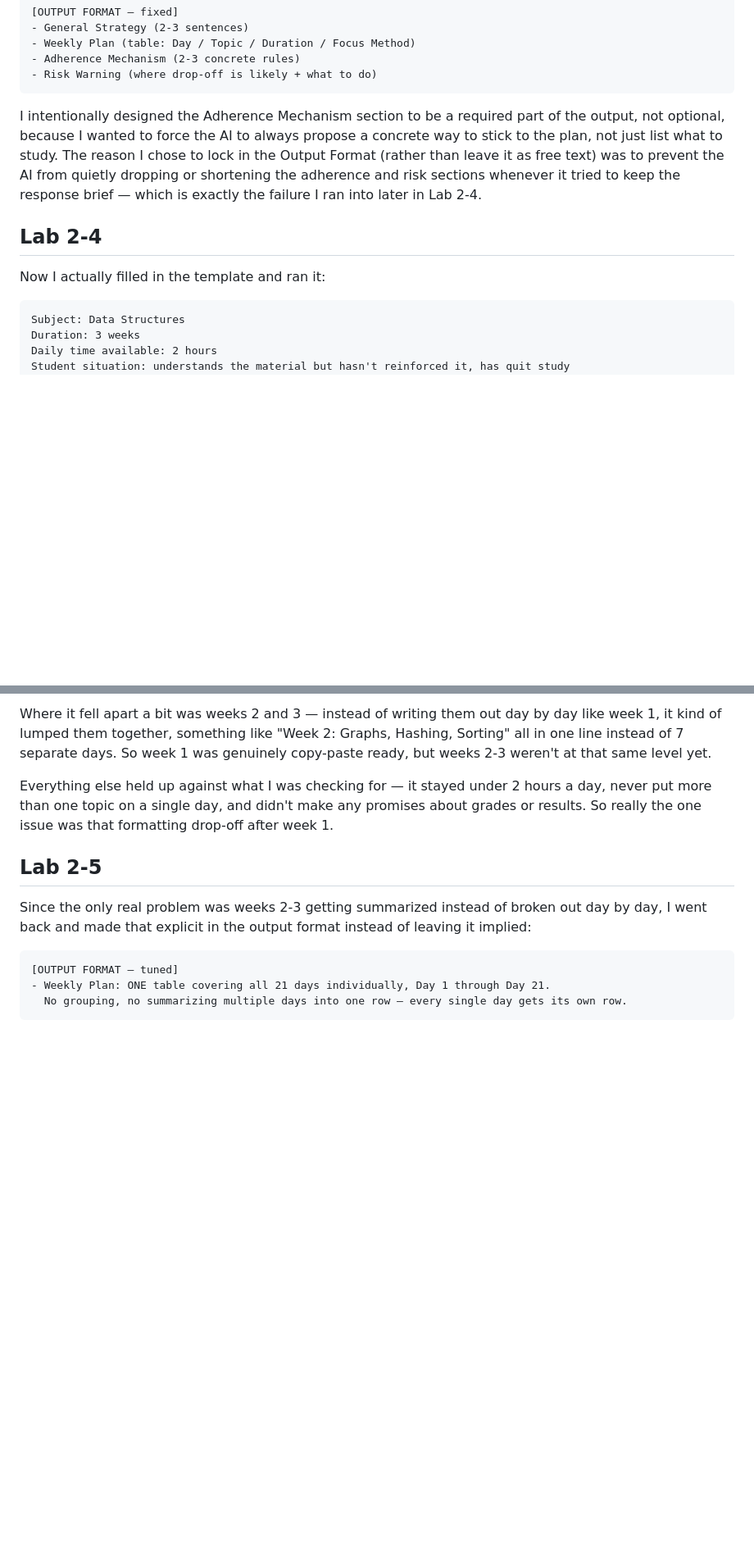
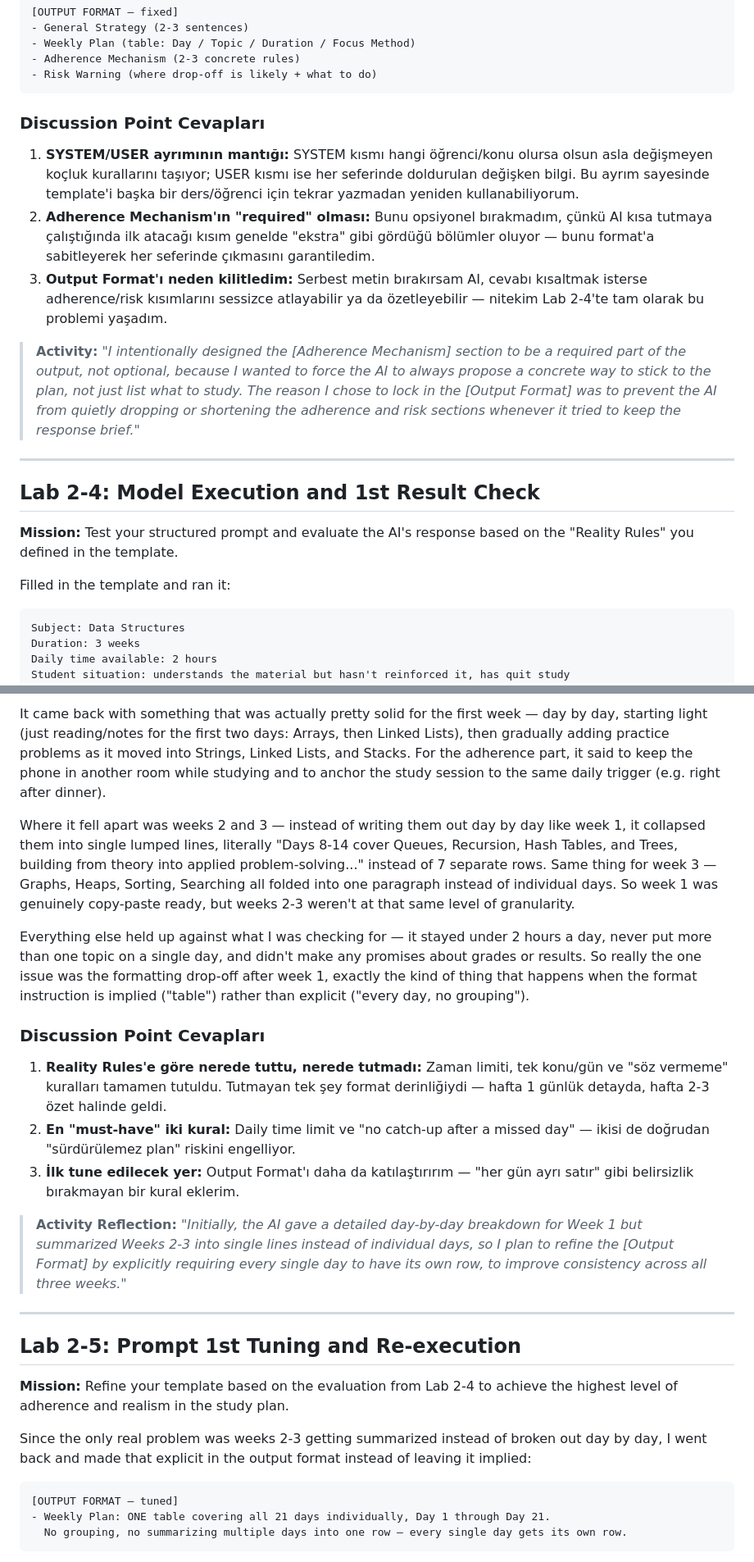
Before and after one commit to GizemmOzcan/Samsung-Innovation-Campus-2026-Works-, a Markdown page: week1-chapter2.lab2/Lab2_Report.md, 2 parts joined by grey strips. Shown at 82% size. Drawn GitHub-style; blank space fills up the shorter version.

````diff
--- a/week1-chapter2.lab2/Lab2_Report.md
+++ b/week1-chapter2.lab2/Lab2_Report.md
@@ -101,11 +129,21 @@ Build a study plan based on this.
 - Risk Warning (where drop-off is likely + what to do)
 ```
 
-I intentionally designed the Adherence Mechanism section to be a required part of the output, not optional, because I wanted to force the AI to always propose a concrete way to stick to the plan, not just list what to study. The reason I chose to lock in the Output Format (rather than leave it as free text) was to prevent the AI from quietly dropping or shortening the adherence and risk sections whenever it tried to keep the response brief — which is exactly the failure I ran into later in Lab 2-4.
+### Discussion Point Cevapları
 
-## Lab 2-4
+1. **SYSTEM/USER ayrımının mantığı:** SYSTEM kısmı hangi öğrenci/konu olursa olsun asla değişmeyen koçluk kurallarını taşıyor; USER kısmı ise her seferinde doldurulan değişken bilgi. Bu ayrım sayesinde template'i başka bir ders/öğrenci için tekrar yazmadan yeniden kullanabiliyorum.
+2. **Adherence Mechanism'ın "required" olması:** Bunu opsiyonel bırakmadım, çünkü AI kısa tutmaya çalıştığında ilk atacağı kısım genelde "ekstra" gibi gördüğü bölümler oluyor — bunu format'a sabitleyerek her seferinde çıkmasını garantiledim.
+3. **Output Format'ı neden kilitledim:** Serbest metin bırakırsam AI, cevabı kısaltmak isterse adherence/risk kısımlarını sessizce atlayabilir ya da özetleyebilir — nitekim Lab 2-4'te tam olarak bu problemi yaşadım.
 
-Now I actually filled in the template and ran it:
+> **Activity:** *"I intentionally designed the [Adherence Mechanism] section to be a required part of the output, not optional, because I wanted to force the AI to always propose a concrete way to stick to the plan, not just list what to study. The reason I chose to lock in the [Output Format] was to prevent the AI from quietly dropping or shortening the adherence and risk sections whenever it tried to keep the response brief."*
+
+---
+
+## Lab 2-4: Model Execution and 1st Result Check
+
+**Mission:** Test your structured prompt and evaluate the AI's response based on the "Reality Rules" you defined in the template.
+
+Filled in the template and ran it:
 
 ```
 Subject: Data Structures
@@ -119,9 +157,23 @@ It came back with something that was actually pretty solid for the first week
 
-Where it fell apart a bit was weeks 2 and 3 — instead of writing them out day by day like week 1, it kind of lumped them together, something like "Week 2: Graphs, Hashing, Sorting" all in one line instead of 7 separate days. So week 1 was genuinely copy-paste ready, but weeks 2-3 weren't at that same level yet.
+It came back with something that was actually pretty solid for the first week — day by day, starting light (just reading/notes for the first two days: Arrays, then Linked Lists), then gradually adding practice problems as it moved into Strings, Linked Lists, and Stacks. For the adherence part, it said to keep the phone in another room while studying and to anchor the study session to the same daily trigger (e.g. right after dinner).
 
-Everything else held up against what I was checking for — it stayed under 2 hours a day, never put more than one topic on a single day, and didn't make any promises about grades or results. So really the one issue was that formatting drop-off after week 1.
+Where it fell apart was weeks 2 and 3 — instead of writing them out day by day like week 1, it collapsed them into single lumped lines, literally "Days 8-14 cover Queues, Recursion, Hash Tables, and Trees, building from theory into applied problem-solving..." instead of 7 separate rows. Same thing for week 3 — Graphs, Heaps, Sorting, Searching all folded into one paragraph instead of individual days. So week 1 was genuinely copy-paste ready, but weeks 2-3 weren't at that same level of granularity.
 
-## Lab 2-5
+Everything else held up against what I was checking for — it stayed under 2 hours a day, never put more than one topic on a single day, and didn't make any promises about grades or results. So really the one issue was the formatting drop-off after week 1, exactly the kind of thing that happens when the format instruction is implied ("table") rather than explicit ("every day, no grouping").
+
+### Discussion Point Cevapları
+
+1. **Reality Rules'e göre nerede tuttu, nerede tutmadı:** Zaman limiti, tek konu/gün ve "söz vermeme" kuralları tamamen tutuldu. Tutmayan tek şey format derinliğiydi — hafta 1 günlük detayda, hafta 2-3 özet halinde geldi.
+2. **En "must-have" iki kural:** Daily time limit ve "no catch-up after a missed day" — ikisi de doğrudan "sürdürülemez plan" riskini engelliyor.
+3. **İlk tune edilecek yer:** Output Format'ı daha da katılaştırırım — "her gün ayrı satır" gibi belirsizlik bırakmayan bir kural eklerim.
+
+> **Activity Reflection:** *"Initially, the AI gave a detailed day-by-day breakdown for Week 1 but summarized Weeks 2-3 into single lines instead of individual days, so I plan to refine the [Output Format] by explicitly requiring every single day to have its own row, to improve consistency across all three weeks."*
+
+---
+
+## Lab 2-5: Prompt 1st Tuning and Re-execution
+
+**Mission:** Refine your template based on the evaluation from Lab 2-4 to achieve the highest level of adherence and realism in the study plan.
 
 Since the only real problem was weeks 2-3 getting summarized instead of broken out day by day, I went back and made that explicit in the output format instead of leaving it implied:
 
````
Also changed, not shown: other parts of week1-chapter2.lab2/Lab2_Report.md (+57 -18 lines).
